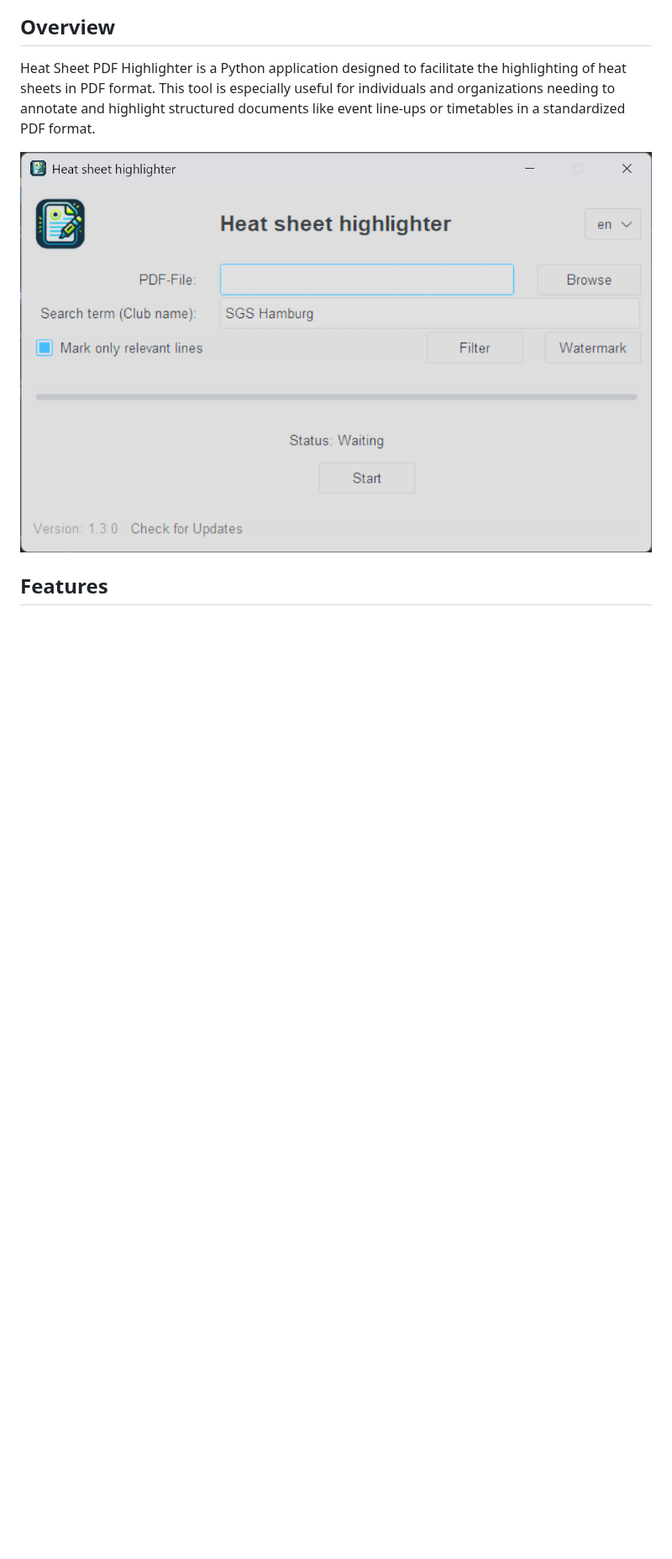
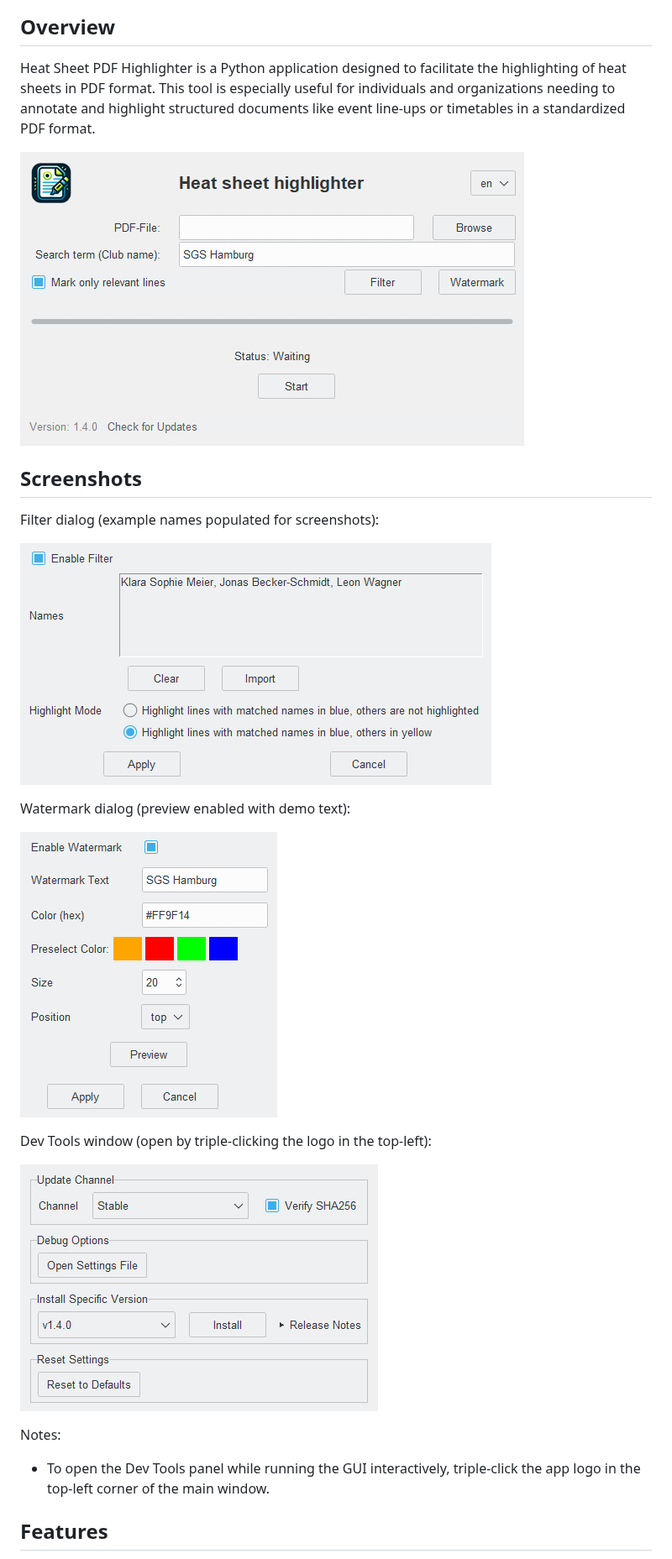
Before and after one commit to jonalbr/heat-sheet-pdf-highlighter, a Markdown page: README.md, the part around the change. Shown at 84% size. GitHub-like rendering; pictures changed too: images/app_screenshot.png, images/app_screenshot_devtools.png (added), images/app_screenshot_filter.png (added); blank space fills up the shorter version.

Commit message:
feat: Add screenshot functionality and update README with new screenshots

```diff
--- a/README.md
+++ b/README.md
@@ -6,6 +6,23 @@
 Heat Sheet PDF Highlighter is a Python application designed to facilitate the highlighting of heat sheets in PDF format. This tool is especially useful for individuals and organizations needing to annotate and highlight structured documents like event line-ups or timetables in a standardized PDF format.
 
 ![Screenshot of Heat Sheet PDF Highlighter](images/app_screenshot.png "Screenshot of the application")
+
+## Screenshots
+
+Filter dialog (example names populated for screenshots):
+
+![Filter dialog](images/app_screenshot_filter.png "Filter dialog with example names")
+
+Watermark dialog (preview enabled with demo text):
+
+![Watermark dialog](images/app_screenshot_watermark.png "Watermark dialog with demo text")
+
+Dev Tools window (open by triple-clicking the logo in the top-left):
+
+![Dev Tools](images/app_screenshot_devtools.png "Developer tools window")
+
+Notes:
+- To open the Dev Tools panel while running the GUI interactively, triple-click the app logo in the top-left corner of the main window.
 
 ## Features
 - **Smart PDF Highlighting:** Automatically highlight lines containing search terms with intelligent format detection
```
Also changed, not shown: 5 other files.
